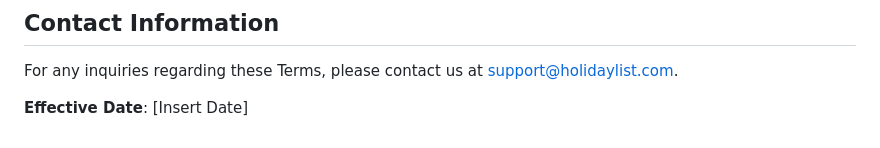
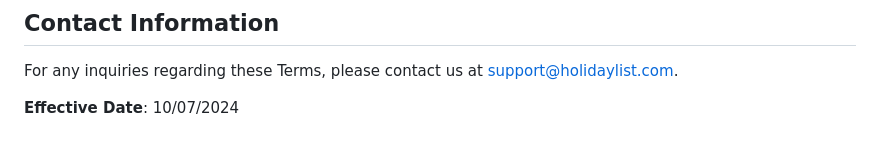
Before and after one commit to feelgd777/api_copy, a Markdown page: Terms_of_service.md, the part around the change. Drawn GitHub-style.

Commit message:
Update Terms_of_service.md
Date

```diff
--- a/Terms_of_service.md
+++ b/Terms_of_service.md
@@ -74,4 +74,4 @@ We reserve the right to modify these Terms at any time. Updates will be posted o
 
 For any inquiries regarding these Terms, please contact us at support@holidaylist.com.
 
-**Effective Date**: [Insert Date]
+**Effective Date**: 10/07/2024
```
